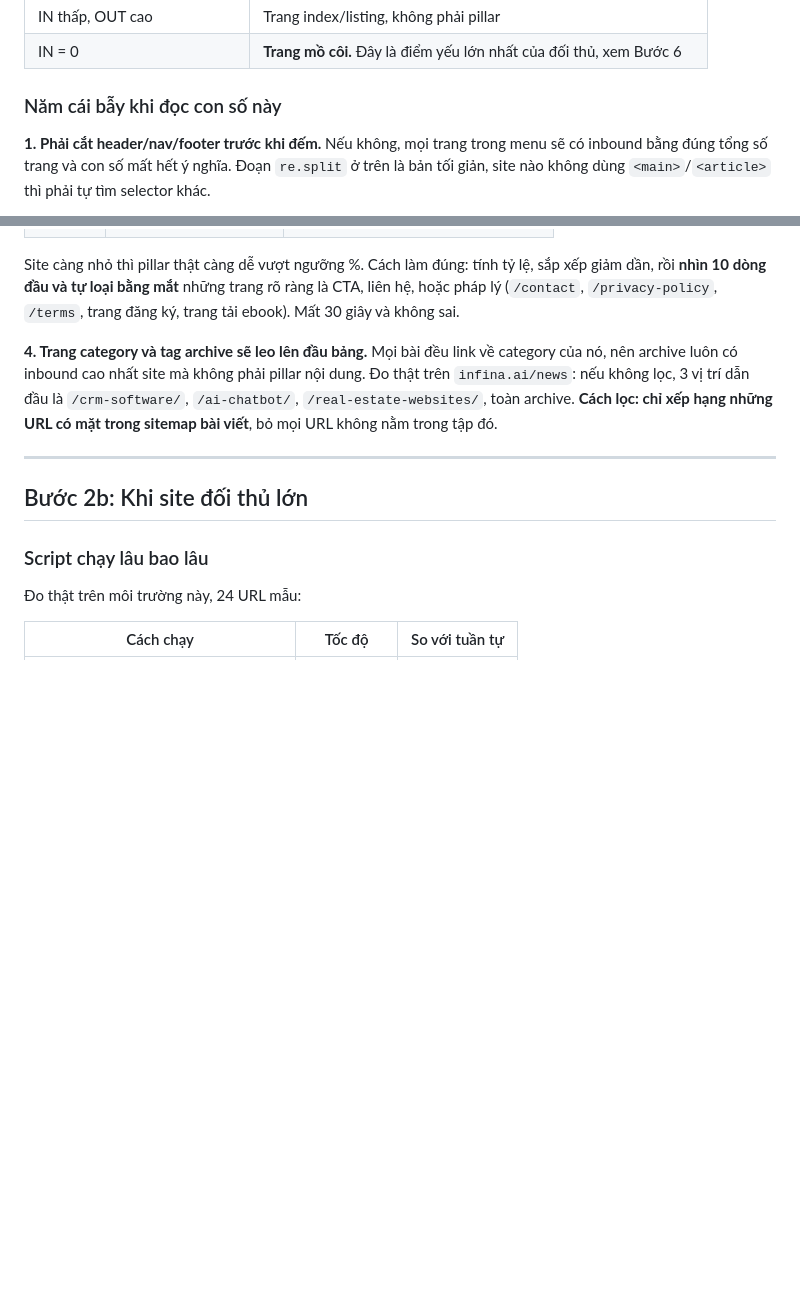
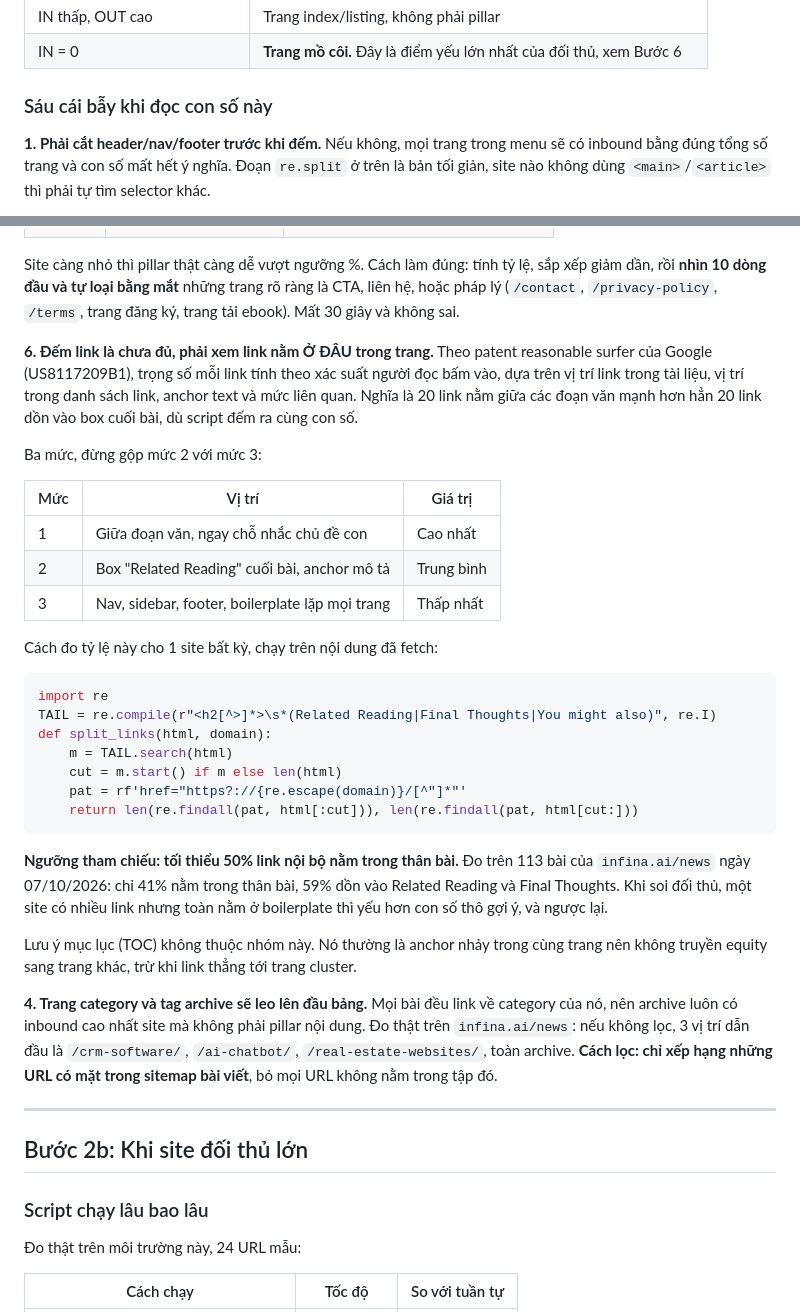
Before and after one commit to infinaqnhat/Web-Infina-AI, a Markdown page: wordpress-mcp/references/competitor-pillar-teardown.md, 2 parts joined by grey strips. Rendered like a GitHub page; blank space fills up the shorter version.

Commit message:
Record that link placement matters as much as link count
Both documents counted internal links without asking where on the page
they sat. Google's reasonable surfer patent weights a link by how likely
a reader is to click it, using position in the document, position within
a list of links, anchor text and relevance, and it names terms-of-service
links and banners as the unlikely-clicked case. Twenty links spread
through the prose are therefore worth more than twenty in a box at the
foot of the article, even though a crawler counts the same number.

Both documents now carry the same three-tier model and are explicit that
a Related Reading box is not the same thing as a footer. It sits inside
the body, an editor placed it, and its anchors describe the destination,
so it is weaker than an in-context link rather than worthless. The
patent is cited as evidence of direction, not as a statement about what
Google runs today.

Measured our own site while writing this: 41% of internal links sit in
the body against 59% in Related Reading and Final Thoughts, so the
reference threshold of at least half in the body is one we currently
miss. Yesterday's orphan repair made that worse, since all seventeen new
links went into Related Reading sections.

The skill's verification block now fails when more than half an
article's internal links end up at the foot, and the teardown guide
gains a helper for measuring the split on any site, tested against a
live page.

Co-Authored-By: Claude Opus 5 <noreply@anthropic.com>
Claude-Session: https://claude.ai/code/session_01HECtjQ2jGx1cBDgmjfdU2i

````diff
--- a/wordpress-mcp/references/competitor-pillar-teardown.md
+++ b/wordpress-mcp/references/competitor-pillar-teardown.md
@@ -128,7 +128,7 @@ for r in sorted(rows, reverse=True)[:40]:
 | IN thấp, OUT cao | Trang index/listing, không phải pillar |
 | IN = 0 | **Trang mồ côi.** Đây là điểm yếu lớn nhất của đối thủ, xem Bước 6 |
 
-### Năm cái bẫy khi đọc con số này
+### Sáu cái bẫy khi đọc con số này
 
 **1. Phải cắt header/nav/footer trước khi đếm.** Nếu không, mọi trang trong menu sẽ có inbound bằng
 đúng tổng số trang và con số mất hết ý nghĩa. Đoạn `re.split` ở trên là bản tối giản, site nào không
@@ -167,6 +167,39 @@ Cách nhận ra: tính **tỷ lệ số trang có link tới nó**. Trên 50% th
 Site càng nhỏ thì pillar thật càng dễ vượt ngưỡng %. Cách làm đúng: tính tỷ lệ, sắp xếp giảm dần,
 rồi **nhìn 10 dòng đầu và tự loại bằng mắt** những trang rõ ràng là CTA, liên hệ, hoặc pháp lý
 (`/contact`, `/privacy-policy`, `/terms`, trang đăng ký, trang tải ebook). Mất 30 giây và không sai.
+
+**6. Đếm link là chưa đủ, phải xem link nằm Ở ĐÂU trong trang.** Theo patent reasonable surfer của
+Google (US8117209B1), trọng số mỗi link tính theo xác suất người đọc bấm vào, dựa trên vị trí link
+trong tài liệu, vị trí trong danh sách link, anchor text và mức liên quan. Nghĩa là 20 link nằm
+giữa các đoạn văn mạnh hơn hẳn 20 link dồn vào box cuối bài, dù script đếm ra cùng con số.
+
+Ba mức, đừng gộp mức 2 với mức 3:
+
+| Mức | Vị trí | Giá trị |
+|---|---|---|
+| 1 | Giữa đoạn văn, ngay chỗ nhắc chủ đề con | Cao nhất |
+| 2 | Box "Related Reading" cuối bài, anchor mô tả | Trung bình |
+| 3 | Nav, sidebar, footer, boilerplate lặp mọi trang | Thấp nhất |
+
+Cách đo tỷ lệ này cho 1 site bất kỳ, chạy trên nội dung đã fetch:
+
+```python
+import re
+TAIL = re.compile(r"<h2[^>]*>\s*(Related Reading|Final Thoughts|You might also)", re.I)
+def split_links(html, domain):
+    m = TAIL.search(html)
+    cut = m.start() if m else len(html)
+    pat = rf'href="https?://{re.escape(domain)}/[^"]*"'
+    return len(re.findall(pat, html[:cut])), len(re.findall(pat, html[cut:]))
+```
+
+**Ngưỡng tham chiếu: tối thiểu 50% link nội bộ nằm trong thân bài.** Đo trên 113 bài của
+`infina.ai/news` ngày 07/10/2026: chỉ 41% nằm trong thân bài, 59% dồn vào Related Reading và Final
+Thoughts. Khi soi đối thủ, một site có nhiều link nhưng toàn nằm ở boilerplate thì yếu hơn con số
+thô gợi ý, và ngược lại.
+
+Lưu ý mục lục (TOC) không thuộc nhóm này. Nó thường là anchor nhảy trong cùng trang nên không
+truyền equity sang trang khác, trừ khi link thẳng tới trang cluster.
 
 **4. Trang category và tag archive sẽ leo lên đầu bảng.** Mọi bài đều link về category của nó, nên
 archive luôn có inbound cao nhất site mà không phải pillar nội dung. Đo thật trên `infina.ai/news`:
````
Also changed, not shown: 1 other file.
